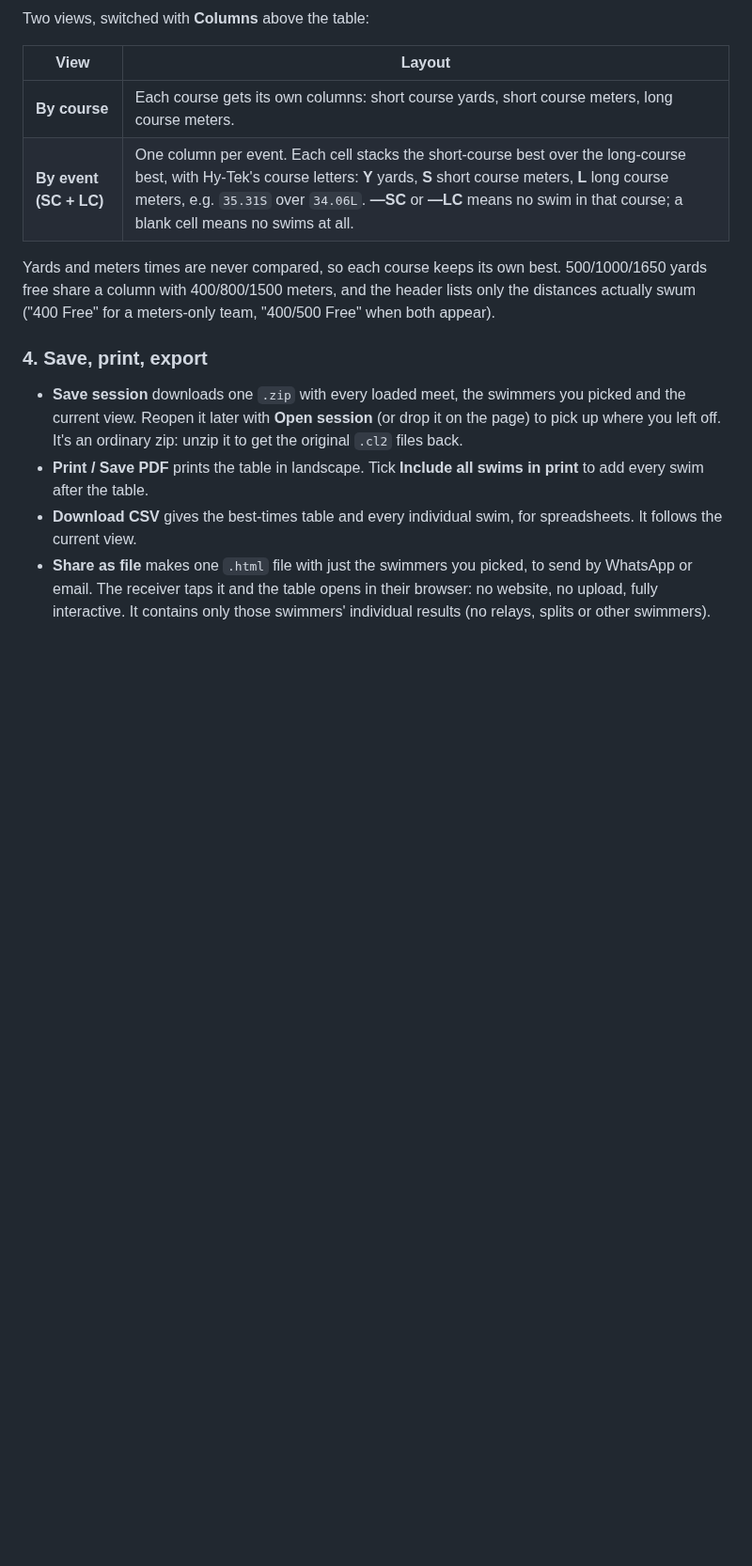
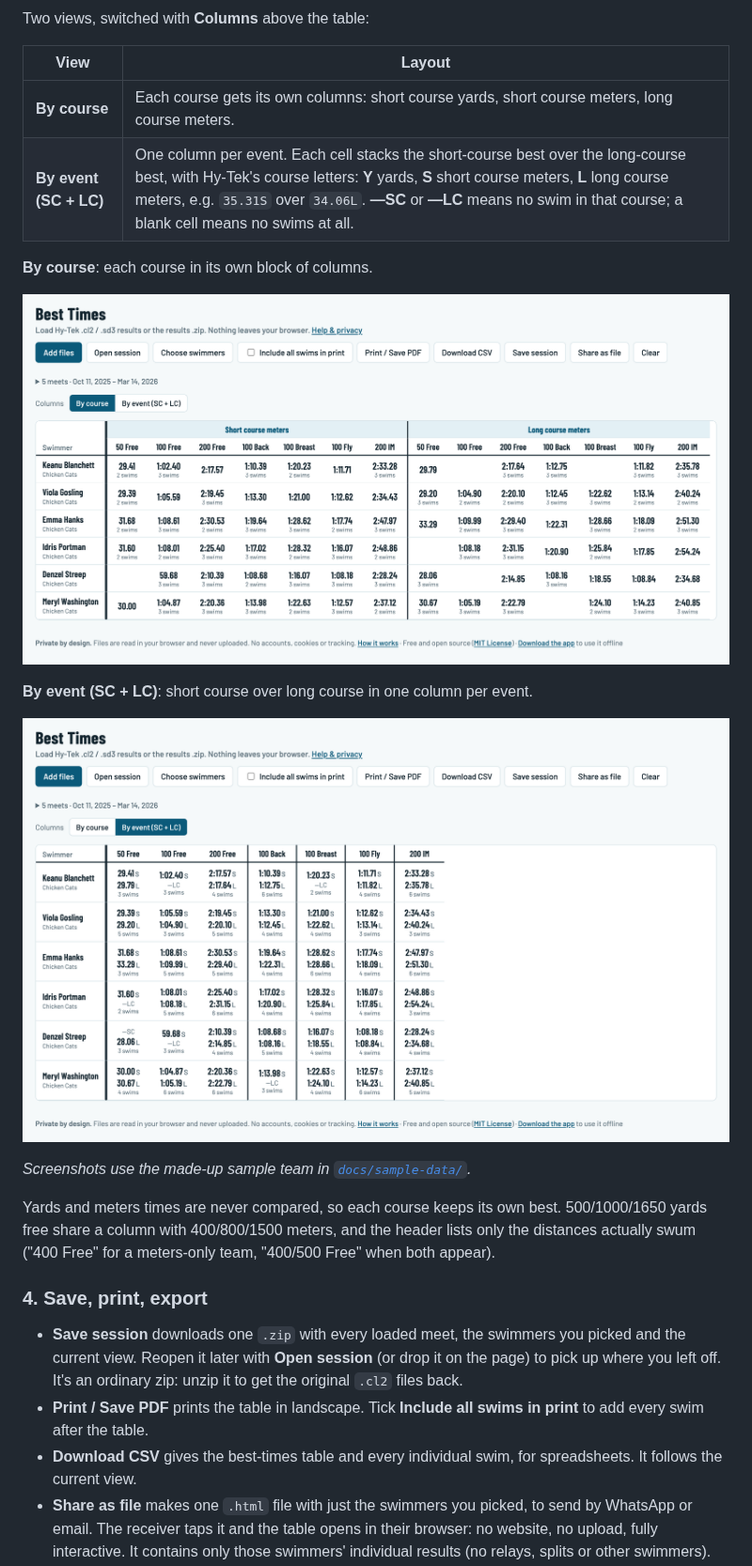
Before and after one commit to matanov/swimtimescoach, a Markdown page: README.md, the part around one of its changes. Shown at 94% size. Rendered like a GitHub page; pictures changed too: docs/images/view-by-course.png (added), docs/images/view-by-event.png (added); blank space fills up the shorter version.

```diff
--- a/README.md
+++ b/README.md
@@ -73,6 +77,16 @@ Two views, switched with **Columns** above the table:
 |---|---|
 | **By course** | Each course gets its own columns: short course yards, short course meters, long course meters. |
 | **By event (SC + LC)** | One column per event. Each cell stacks the short-course best over the long-course best, with Hy-Tek's course letters: **Y** yards, **S** short course meters, **L** long course meters, e.g. `35.31S` over `34.06L`. **—SC** or **—LC** means no swim in that course; a blank cell means no swims at all. |
+
+**By course**: each course in its own block of columns.
+
+![Best-times table, By course view: short course meters and long course meters columns for six swimmers](docs/images/view-by-course.png)
+
+**By event (SC + LC)**: short course over long course in one column per event.
+
+![Best-times table, By event view: each cell stacks the short course meters time over the long course meters time](docs/images/view-by-event.png)
+
+*Screenshots use the made-up sample team in [`docs/sample-data/`](docs/sample-data).*
 
 Yards and meters times are never compared, so each course keeps its own best.
 500/1000/1650 yards free share a column with 400/800/1500 meters, and the
```
Also changed, not shown: other parts of README.md (+6 -0 lines), CLAUDE.md (+1 -0 lines), 6 other files.
